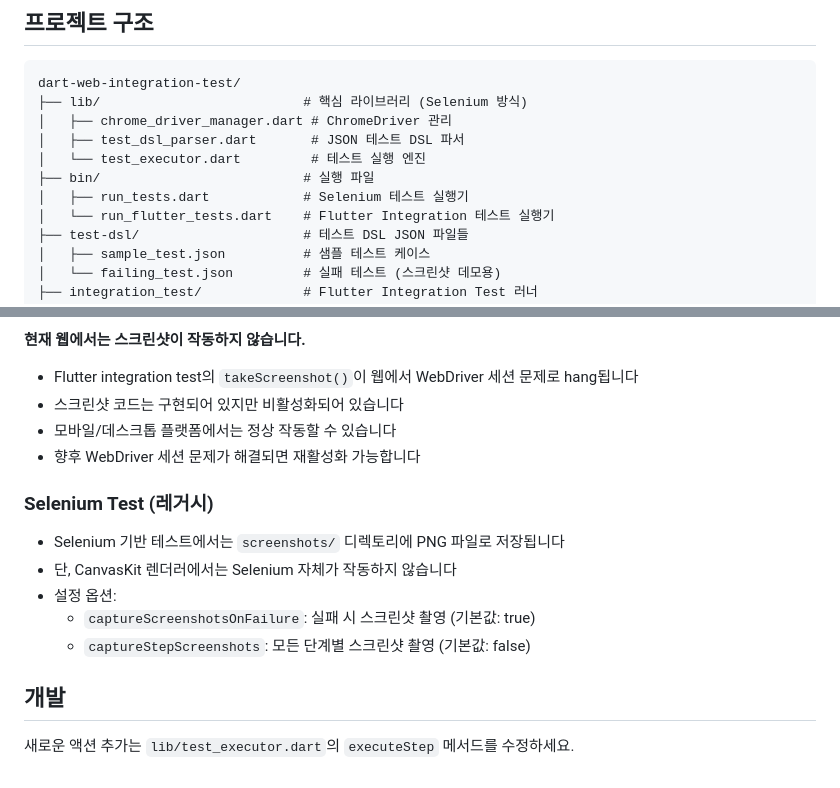
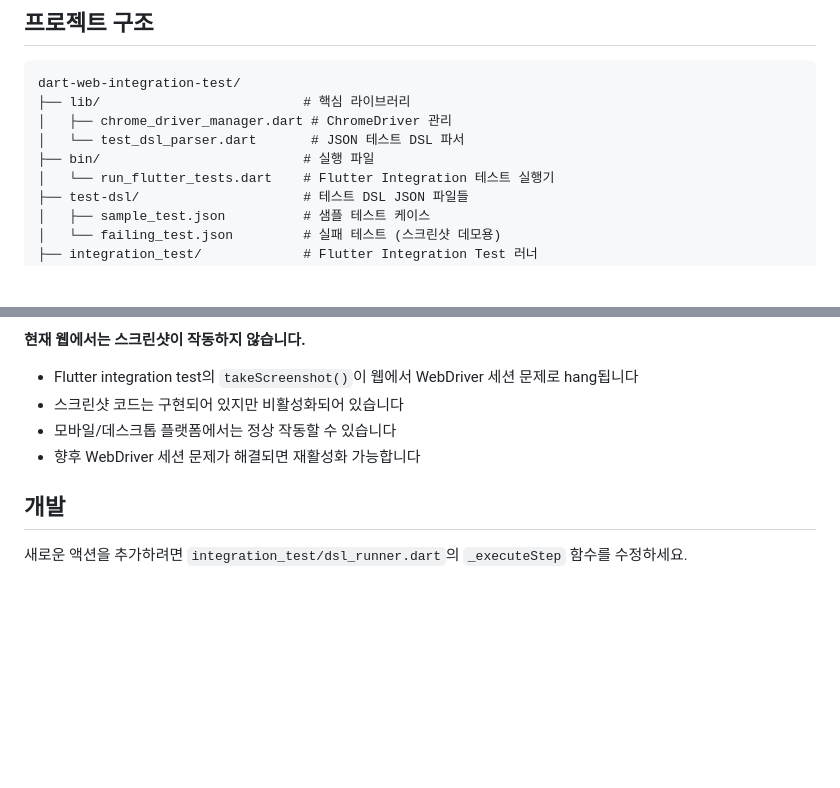
Before and after one commit to sh1nj1/dart-web-integration-test, a Markdown page: README.md, 2 parts joined by grey strips. Rendered like a GitHub page; blank space fills up the shorter version.

Commit message:
Remove all legacy Selenium code
- Delete bin/run_tests.dart (Selenium test runner)
- Delete lib/test_executor.dart (Selenium executor)
- Delete lib/screenshot_manager.dart (Selenium screenshots)
- Delete debugging files: inspect_dom.dart, dump_dom.dart, test_accessibility.dart
- Delete dom_dump.html
- Remove Selenium references from README
- Update project structure to show only Flutter integration test
- Keep lib/chrome_driver_manager.dart (used by flutter tests)

````diff
--- a/README.md
+++ b/README.md
@@ -6,12 +6,10 @@ Chrome WebDriver를 사용한 Dart 웹 애플리케이션 integration test 프
 
 ```
 dart-web-integration-test/
-├── lib/                          # 핵심 라이브러리 (Selenium 방식)
+├── lib/                          # 핵심 라이브러리
 │   ├── chrome_driver_manager.dart # ChromeDriver 관리
-│   ├── test_dsl_parser.dart       # JSON 테스트 DSL 파서
-│   └── test_executor.dart         # 테스트 실행 엔진
+│   └── test_dsl_parser.dart       # JSON 테스트 DSL 파서
 ├── bin/                          # 실행 파일
-│   ├── run_tests.dart            # Selenium 테스트 실행기
 │   └── run_flutter_tests.dart    # Flutter Integration 테스트 실행기
 ├── test-dsl/                     # 테스트 DSL JSON 파일들
 │   ├── sample_test.json          # 샘플 테스트 케이스
@@ -169,13 +167,6 @@ dart run bin/run_tests.dart test-dsl/sample_test.json
 - 모바일/데스크톱 플랫폼에서는 정상 작동할 수 있습니다
 - 향후 WebDriver 세션 문제가 해결되면 재활성화 가능합니다
 
-### Selenium Test (레거시)
-- Selenium 기반 테스트에서는 `screenshots/` 디렉토리에 PNG 파일로 저장됩니다
-- 단, CanvasKit 렌더러에서는 Selenium 자체가 작동하지 않습니다
-- 설정 옵션:
-  - `captureScreenshotsOnFailure`: 실패 시 스크린샷 촬영 (기본값: true)
-  - `captureStepScreenshots`: 모든 단계별 스크린샷 촬영 (기본값: false)
-
 ## 개발
 
-새로운 액션 추가는 `lib/test_executor.dart`의 `executeStep` 메서드를 수정하세요.
+새로운 액션을 추가하려면 `integration_test/dsl_runner.dart`의 `_executeStep` 함수를 수정하세요.
````
